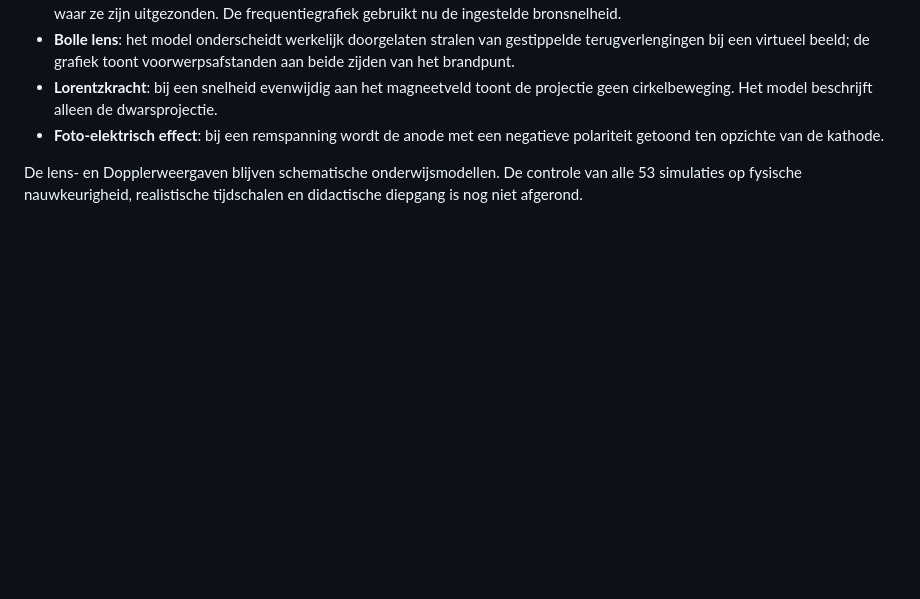
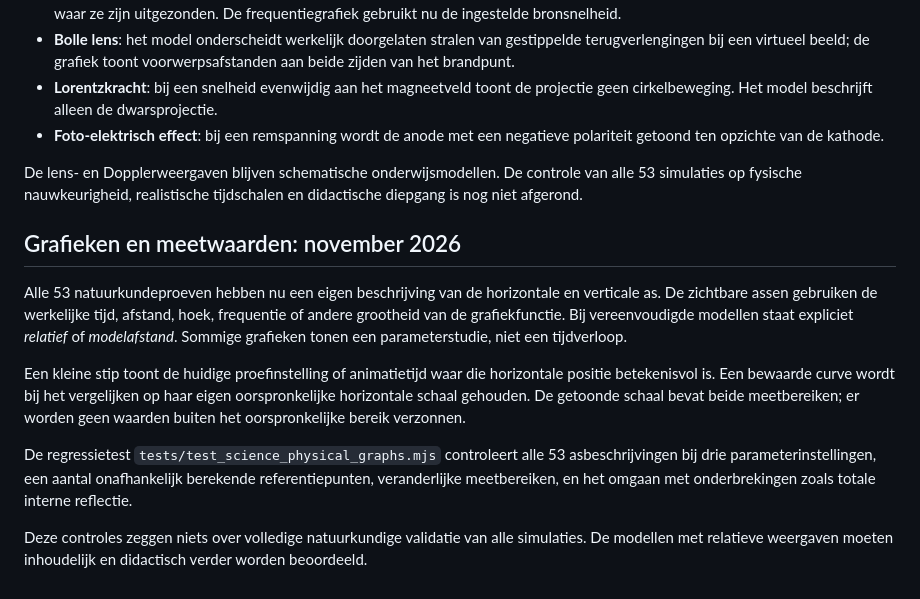
Before and after one commit to E-AI-MODEL/website, a Markdown page: content/science-observatory/README.md, the part around the change. Drawn GitHub-style; blank space fills up the shorter version.

Commit message:
Documenteer fysieke grafiekassen en beperkingen van het vergelijkingsmodel

```diff
--- a/content/science-observatory/README.md
+++ b/content/science-observatory/README.md
@@ -51,3 +51,13 @@ Verder zijn de volgende proeven aangepast:
 - **Foto-elektrisch effect**: bij een remspanning wordt de anode met een negatieve polariteit getoond ten opzichte van de kathode.
 
 De lens- en Dopplerweergaven blijven schematische onderwijsmodellen. De controle van alle 53 simulaties op fysische nauwkeurigheid, realistische tijdschalen en didactische diepgang is nog niet afgerond.
+
+## Grafieken en meetwaarden: november 2026
+
+Alle 53 natuurkundeproeven hebben nu een eigen beschrijving van de horizontale en verticale as. De zichtbare assen gebruiken de werkelijke tijd, afstand, hoek, frequentie of andere grootheid van de grafiekfunctie. Bij vereenvoudigde modellen staat expliciet *relatief* of *modelafstand*. Sommige grafieken tonen een parameterstudie, niet een tijdverloop.
+
+Een kleine stip toont de huidige proefinstelling of animatietijd waar die horizontale positie betekenisvol is. Een bewaarde curve wordt bij het vergelijken op haar eigen oorspronkelijke horizontale schaal gehouden. De getoonde schaal bevat beide meetbereiken; er worden geen waarden buiten het oorspronkelijke bereik verzonnen.
+
+De regressietest `tests/test_science_physical_graphs.mjs` controleert alle 53 asbeschrijvingen bij drie parameterinstellingen, een aantal onafhankelijk berekende referentiepunten, veranderlijke meetbereiken, en het omgaan met onderbrekingen zoals totale interne reflectie.
+
+Deze controles zeggen niets over volledige natuurkundige validatie van alle simulaties. De modellen met relatieve weergaven moeten inhoudelijk en didactisch verder worden beoordeeld.
```
